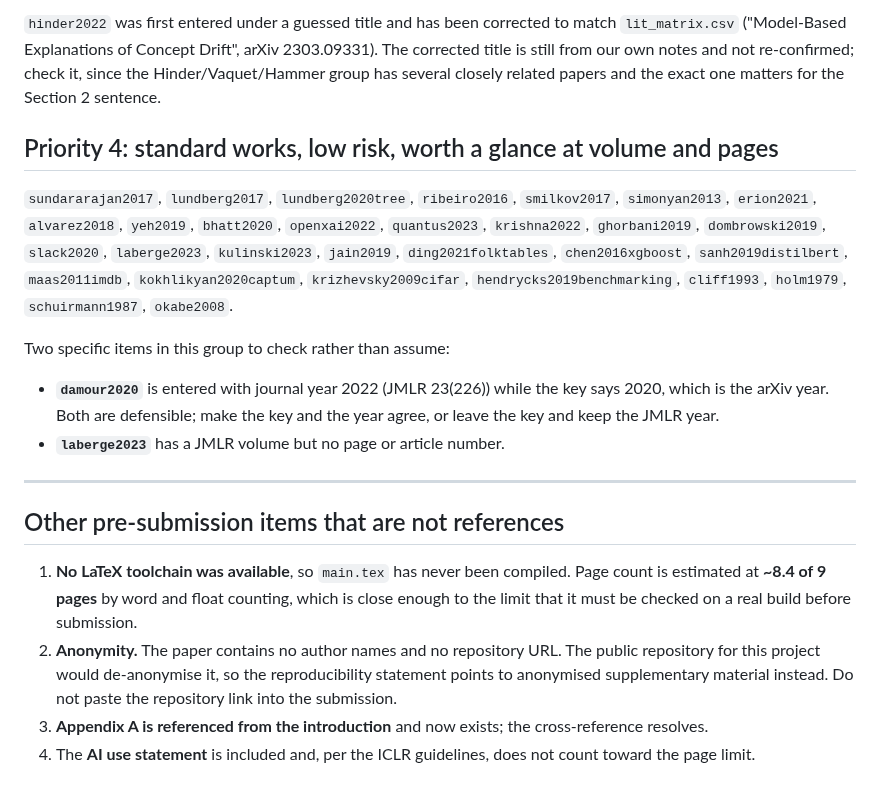
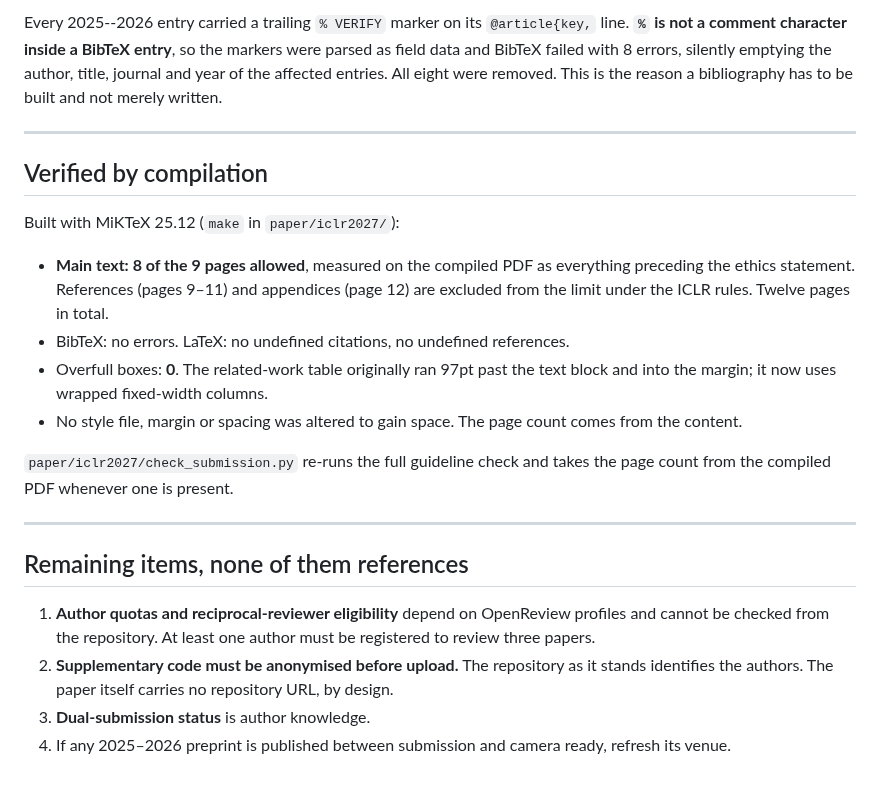
Before and after one commit to yoadjei/uec-research, a Markdown page: docs/reference_audit.md, the part around one of its changes. GitHub-like rendering.

```diff
--- a/docs/reference_audit.md
+++ b/docs/reference_audit.md
@@ -52,34 +39,33 @@ listed Delta-Audit as single-author when it has two.
-`hinder2022` was first entered under a guessed title and has been corrected to match
-`lit_matrix.csv` ("Model-Based Explanations of Concept Drift", arXiv 2303.09331). The corrected
-title is still from our own notes and not re-confirmed; check it, since the Hinder/Vaquet/Hammer
-group has several closely related papers and the exact one matters for the Section 2 sentence.
-
-## Priority 4: standard works, low risk, worth a glance at volume and pages
-
-`sundararajan2017`, `lundberg2017`, `lundberg2020tree`, `ribeiro2016`, `smilkov2017`,
-`simonyan2013`, `erion2021`, `alvarez2018`, `yeh2019`, `bhatt2020`, `openxai2022`, `quantus2023`,
-`krishna2022`, `ghorbani2019`, `dombrowski2019`, `slack2020`, `laberge2023`, `kulinski2023`,
-`jain2019`, `ding2021folktables`, `chen2016xgboost`, `sanh2019distilbert`, `maas2011imdb`,
-`kokhlikyan2020captum`, `krizhevsky2009cifar`, `hendrycks2019benchmarking`, `cliff1993`,
-`holm1979`, `schuirmann1987`, `okabe2008`.
-
-Two specific items in this group to check rather than assume:
-
-- **`damour2020`** is entered with journal year 2022 (JMLR 23(226)) while the key says 2020, which
-  is the arXiv year. Both are defensible; make the key and the year agree, or leave the key and
-  keep the JMLR year.
-- **`laberge2023`** has a JMLR volume but no page or article number.
+Every 2025--2026 entry carried a trailing `% VERIFY` marker on its `@article{key,` line. **`%` is
+not a comment character inside a BibTeX entry**, so the markers were parsed as field data and
+BibTeX failed with 8 errors, silently emptying the author, title, journal and year of the affected
+entries. All eight were removed. This is the reason a bibliography has to be built and not merely
+written.
 
 ---
 
-## Other pre-submission items that are not references
+## Verified by compilation
 
-1. **No LaTeX toolchain was available**, so `main.tex` has never been compiled. Page count is
-   estimated at **~8.4 of 9 pages** by word and float counting, which is close enough to the limit
-   that it must be checked on a real build before submission.
-2. **Anonymity.** The paper contains no author names and no repository URL. The public repository
-   for this project would de-anonymise it, so the reproducibility statement points to anonymised
-   supplementary material instead. Do not paste the repository link into the submission.
-3. **Appendix A is referenced from the introduction** and now exists; the cross-reference resolves.
-4. The **AI use statement** is included and, per the ICLR guidelines, does not count toward the
-   page limit.
+Built with MiKTeX 25.12 (`make` in `paper/iclr2027/`):
+
+- **Main text: 8 of the 9 pages allowed**, measured on the compiled PDF as everything preceding the
+  ethics statement. References (pages 9–11) and appendices (page 12) are excluded from the limit
+  under the ICLR rules. Twelve pages in total.
+- BibTeX: no errors. LaTeX: no undefined citations, no undefined references.
+- Overfull boxes: **0**. The related-work table originally ran 97pt past the text block and into the
+  margin; it now uses wrapped fixed-width columns.
+- No style file, margin or spacing was altered to gain space. The page count comes from the content.
+
+`paper/iclr2027/check_submission.py` re-runs the full guideline check and takes the page count from
+the compiled PDF whenever one is present.
+
+---
+
+## Remaining items, none of them references
+
+1. **Author quotas and reciprocal-reviewer eligibility** depend on OpenReview profiles and cannot be
+   checked from the repository. At least one author must be registered to review three papers.
+2. **Supplementary code must be anonymised before upload.** The repository as it stands identifies
+   the authors. The paper itself carries no repository URL, by design.
+3. **Dual-submission status** is author knowledge.
+4. If any 2025–2026 preprint is published between submission and camera ready, refresh its venue.
```
Also changed, not shown: other parts of docs/reference_audit.md (+27 -40 lines).
